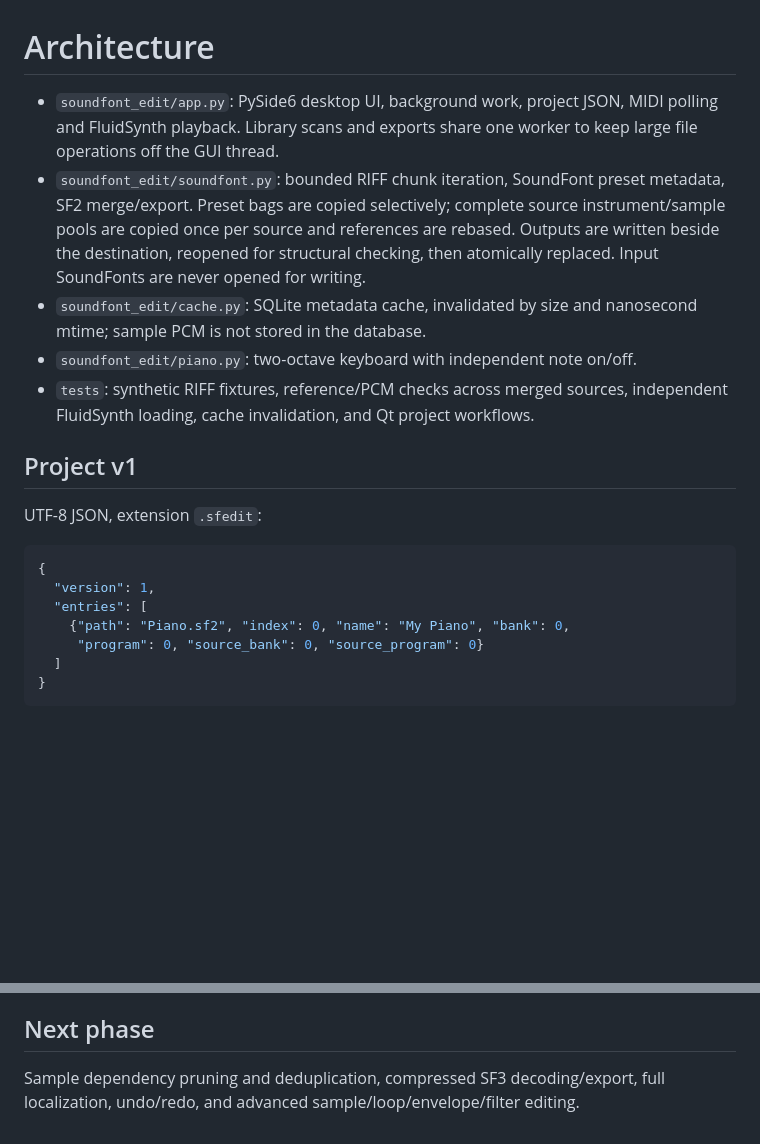
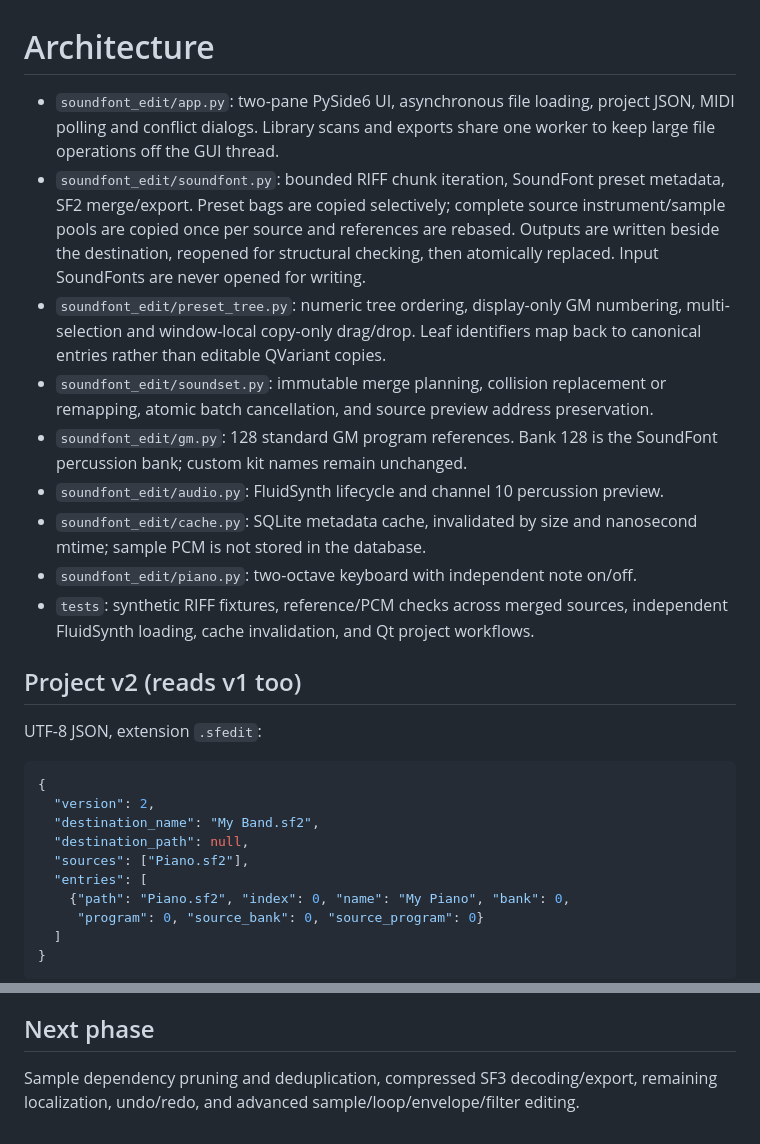
Before and after one commit to cushyam555/edit, a Markdown page: docs/architecture.md, 2 parts joined by grey strips. Rendered like a GitHub page; blank space fills up the shorter version.

````diff
--- a/docs/architecture.md
+++ b/docs/architecture.md
@@ -1,26 +1,37 @@
 # Architecture
 
-- `soundfont_edit/app.py`: PySide6 desktop UI, background work, project JSON,
-  MIDI polling and FluidSynth playback. Library scans and exports share one worker
+- `soundfont_edit/app.py`: two-pane PySide6 UI, asynchronous file loading,
+  project JSON, MIDI polling and conflict dialogs. Library scans and exports share one worker
   to keep large file operations off the GUI thread.
 - `soundfont_edit/soundfont.py`: bounded RIFF chunk iteration, SoundFont preset
   metadata, SF2 merge/export. Preset bags are copied selectively; complete source
   instrument/sample pools are copied once per source and references are rebased.
   Outputs are written beside the destination, reopened for structural checking,
   then atomically replaced. Input SoundFonts are never opened for writing.
+- `soundfont_edit/preset_tree.py`: numeric tree ordering, display-only GM numbering,
+  multi-selection and window-local copy-only drag/drop. Leaf identifiers map back
+  to canonical entries rather than editable QVariant copies.
+- `soundfont_edit/soundset.py`: immutable merge planning, collision replacement or
+  remapping, atomic batch cancellation, and source preview address preservation.
+- `soundfont_edit/gm.py`: 128 standard GM program references. Bank 128 is the
+  SoundFont percussion bank; custom kit names remain unchanged.
+- `soundfont_edit/audio.py`: FluidSynth lifecycle and channel 10 percussion preview.
 - `soundfont_edit/cache.py`: SQLite metadata cache, invalidated by size and
   nanosecond mtime; sample PCM is not stored in the database.
 - `soundfont_edit/piano.py`: two-octave keyboard with independent note on/off.
 - `tests`: synthetic RIFF fixtures, reference/PCM checks across merged sources,
   independent FluidSynth loading, cache invalidation, and Qt project workflows.
 
-## Project v1
+## Project v2 (reads v1 too)
 
 UTF-8 JSON, extension `.sfedit`:
 
 ```json
 {
-  "version": 1,
+  "version": 2,
+  "destination_name": "My Band.sf2",
+  "destination_path": null,
+  "sources": ["Piano.sf2"],
   "entries": [
     {"path": "Piano.sf2", "index": 0, "name": "My Piano", "bank": 0,
      "program": 0, "source_bank": 0, "source_program": 0}
@@ -40,4 +51,4 @@ are never sent to a server. The app performs no network requests.
 ## Next phase
 
 Sample dependency pruning and deduplication, compressed SF3 decoding/export,
-full localization, undo/redo, and advanced sample/loop/envelope/filter editing.
+remaining localization, undo/redo, and advanced sample/loop/envelope/filter editing.
````
Also changed, not shown: README.md (+40 -21 lines), docs/preview.png, 11 other files.
